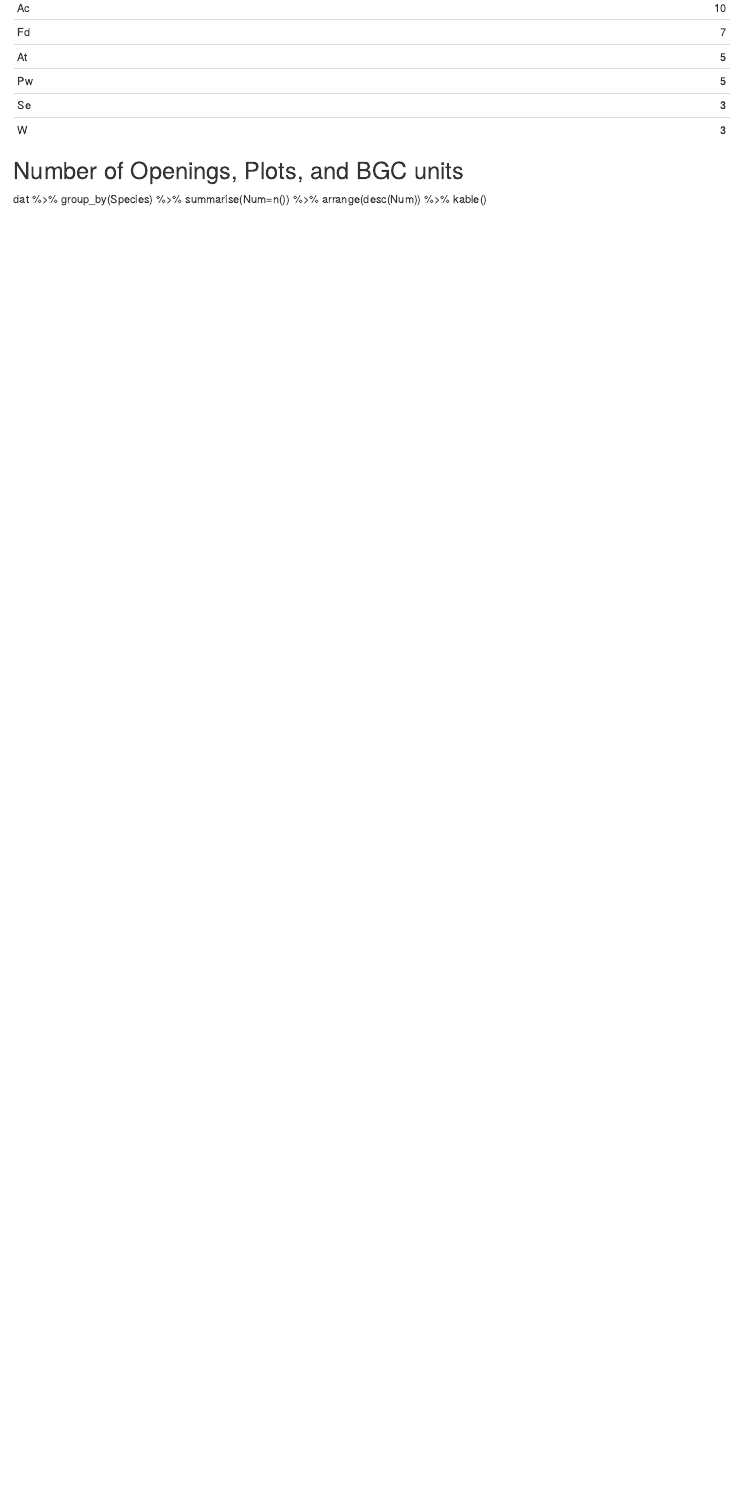
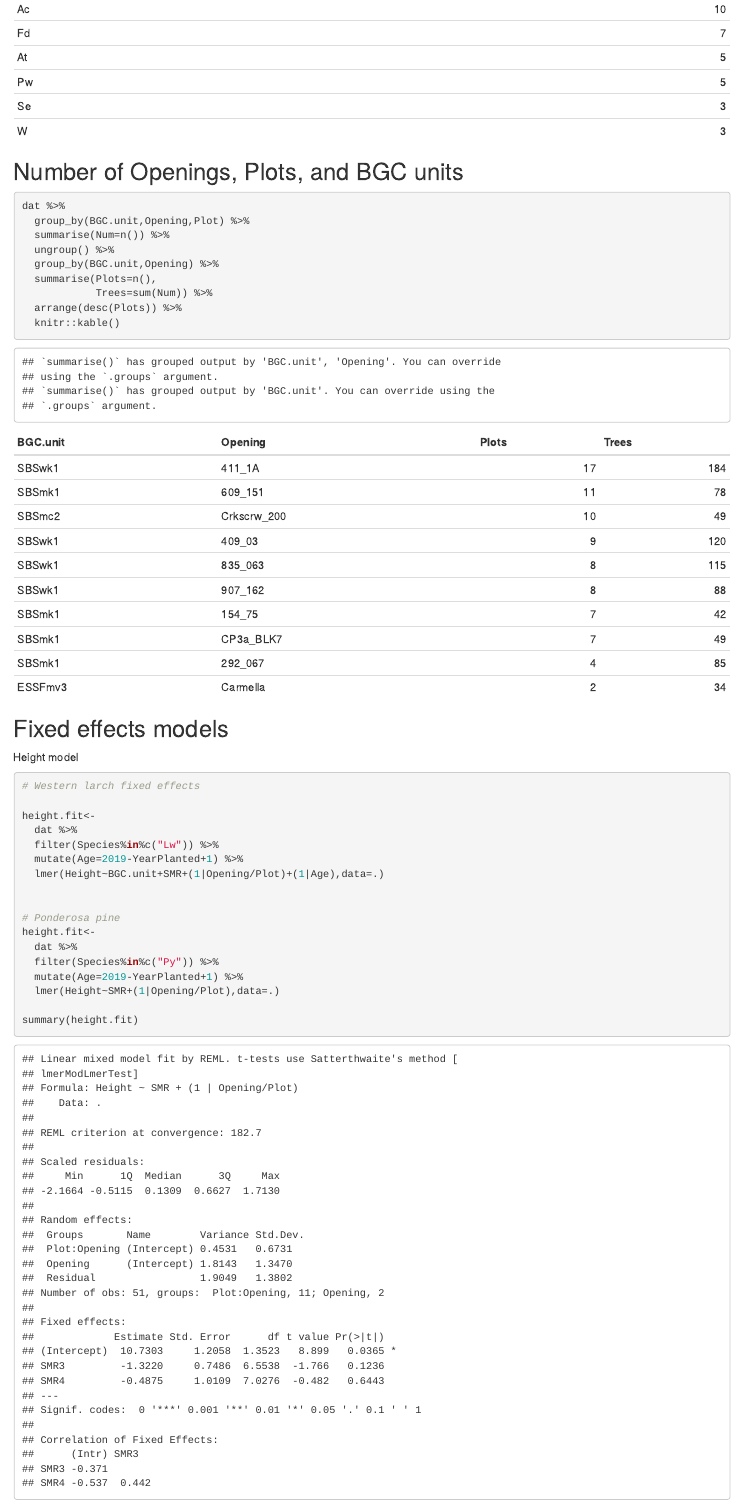
Before and after one commit to hgriesbauer/larch-dendro-2020, an R Markdown document (analysis/prelim/prelimAnalysis1.Rmd): the page in a window 1100 px wide, from 610 px down before the commit and from 730 px down after it, so that both start at the same text. Rendered offline with R 4.5, knitr and Pandoc, with nearby package versions; common packages that the code uses without loading them are loaded.

Commit message:
Data entry and some prelim analysis

````diff
--- a/analysis/prelim/prelimAnalysis1.Rmd
+++ b/analysis/prelim/prelimAnalysis1.Rmd
@@ -32,5 +41,36 @@ dat %>%
+```{r}
+
 dat %>%
-  group_by(Species) %>%
+  group_by(BGC.unit,Opening,Plot) %>%
   summarise(Num=n()) %>%
-  arrange(desc(Num)) %>%
-  kable()
+  ungroup() %>%
+  group_by(BGC.unit,Opening) %>%
+  summarise(Plots=n(),
+            Trees=sum(Num)) %>%
+  arrange(desc(Plots)) %>%
+  knitr::kable()
+
+```
+
+## Fixed effects models
+
+Height model
+
+```{r}
+# Western larch fixed effects
+
+height.fit<-
+  dat %>%
+  filter(Species%in%c("Lw")) %>%
+  mutate(Age=2019-YearPlanted+1) %>%
+  lmer(Height~BGC.unit+SMR+(1|Opening/Plot)+(1|Age),data=.)
+
+
+# Ponderosa pine
+height.fit<-
+  dat %>%
+  filter(Species%in%c("Py")) %>%
+  mutate(Age=2019-YearPlanted+1) %>%
+  lmer(Height~SMR+(1|Opening/Plot),data=.)
+
+summary(height.fit)
--- a/data-raw/Tree_data_raw.csv
+++ b/data-raw/Tree_data_raw.csv
@@ -624,9 +624,9 @@ Opening,Plot,Tree.Number,Species,DBH,Height,FG/C/C,Core,FK/CK,DT/BT,Scar,Dmg.Pri
 409_03,9,13,Sx,10.6,9.4,3,,3,,,,,
 409_03,9,14,Pl,19.5,13.9,2,1,3,,,DSG,OK,
 Carmella,1,1,Pl,14.8,10.3,1,1,,,,,,
-Carmella,1,2,Lw,9.5,9.3,2,1,,,,,,
-Carmella,1,3,Lw,8.3,8.5,2,1,,,4,AP - 308,,
-Carmella,1,4,Lw,8.4,6.5,3,,5,3,,,,
+Carmella,1,2,Ls,9.5,9.3,2,1,,,,,,
+Carmella,1,3,Ls,8.3,8.5,2,1,,,4,AP - 308,,
+Carmella,1,4,Ls,8.4,6.5,3,,5,3,,,,
 Carmella,1,5,Bl,15.3,11.4,1,,1,,,,,
 Carmella,1,6,Bl,9,9,2,,,,,,,
 Carmella,1,7,Bl,7.5,6.3,3,,1,,1,,,
@@ -643,7 +643,7 @@ Carmella,1,17,W,4.7,5.9,3,,1,,1,,,
 Carmella,1,18,Pl,8.5,8.9,2,1,,,,,,
 Carmella,1,19,Pl,8.2,8.8,2,1,,,,,,
 Carmella,1,20,Pl,10.8,9.6,1,1,,,,,,
-Carmella ,2,1,Lw,9.4,10,2,1,1,,,,,
+Carmella ,2,1,Ls,9.4,10,2,1,1,,,,,
 Carmella ,2,2,Bl,15.1,10.8,2,,frost,crust,,,,
 Carmella ,2,3,Bl,4.7,4.8,4,,1,,,,,
 Carmella ,2,4,Bl,5.5,5,4,,,,1,,lean,
@@ -655,7 +655,7 @@ Carmella ,2,9,Se,8.8,6.7,3,,,,,,,
 Carmella ,2,10,Pl,12.7,8.3,2,1,,,,,,
 Carmella ,2,11,Pl,9.8,7.7,2,1,,,,,,
 Carmella ,2,12,Pl,8.5,6.7,3,,,,,,,
-Carmella ,2,13,Lw,13,11.1,2,1,,,,,,
+Carmella ,2,13,Ls,13,11.1,2,1,,,,,,
 Carmella ,2,14,Pl,5.3,6.5,3,,,,,,,
 907_162,1,1,Lw,5.2,2.5,4,,,3,,,,
 907_162,1,2,Ep,4,5.6,4,,,,,,,
--- /dev/null
+++ b/data-raw/Valemount_Site_data_raw.csv
@@ -0,0 +1,6 @@
+Opening,Plot,Lat,Long,Aspect,Slope.pct,BGC.unit,Site.series,SMR,SNR,Elevation
+83D75-20,1,5841565,361333,200,5,ICHmm1,3,2,B,782
+83D75-20,2,5841906,361337,180,5,ICHmm1,3,2,B,787
+83D75-20,3,5841920,361321,180,3,ICHmm1,3,2,B,782
+83D75-20,4,5841826,361411,180,5,ICHmm1,3,2,B,788
+83D75-20,5,5841980,361297,0,0,ICHmm1,3,3,B,775
````
Also changed, not shown: data-raw/Valemount_Site_data_raw.xlsx (added), data/dat.RData, analysis/prelim/prelimAnalysis1.Rmd (18 more changed lines).
